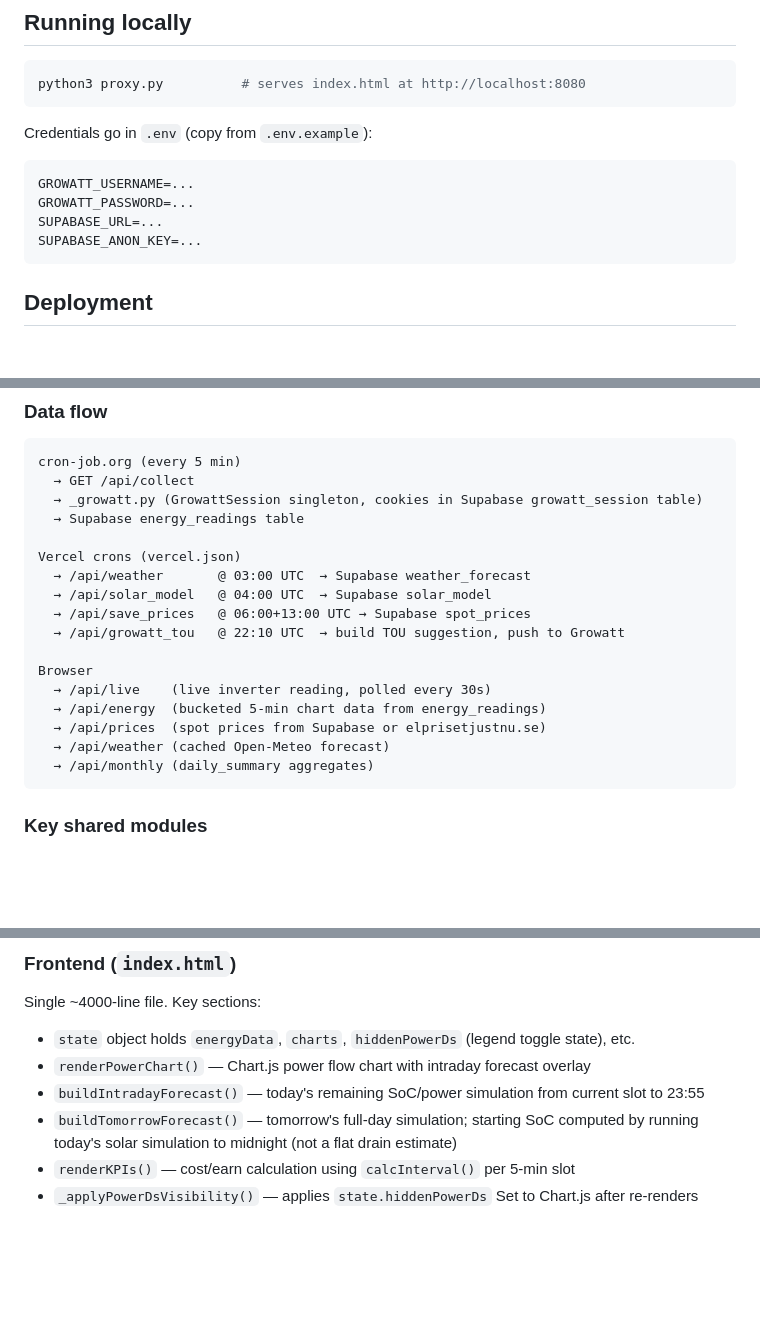
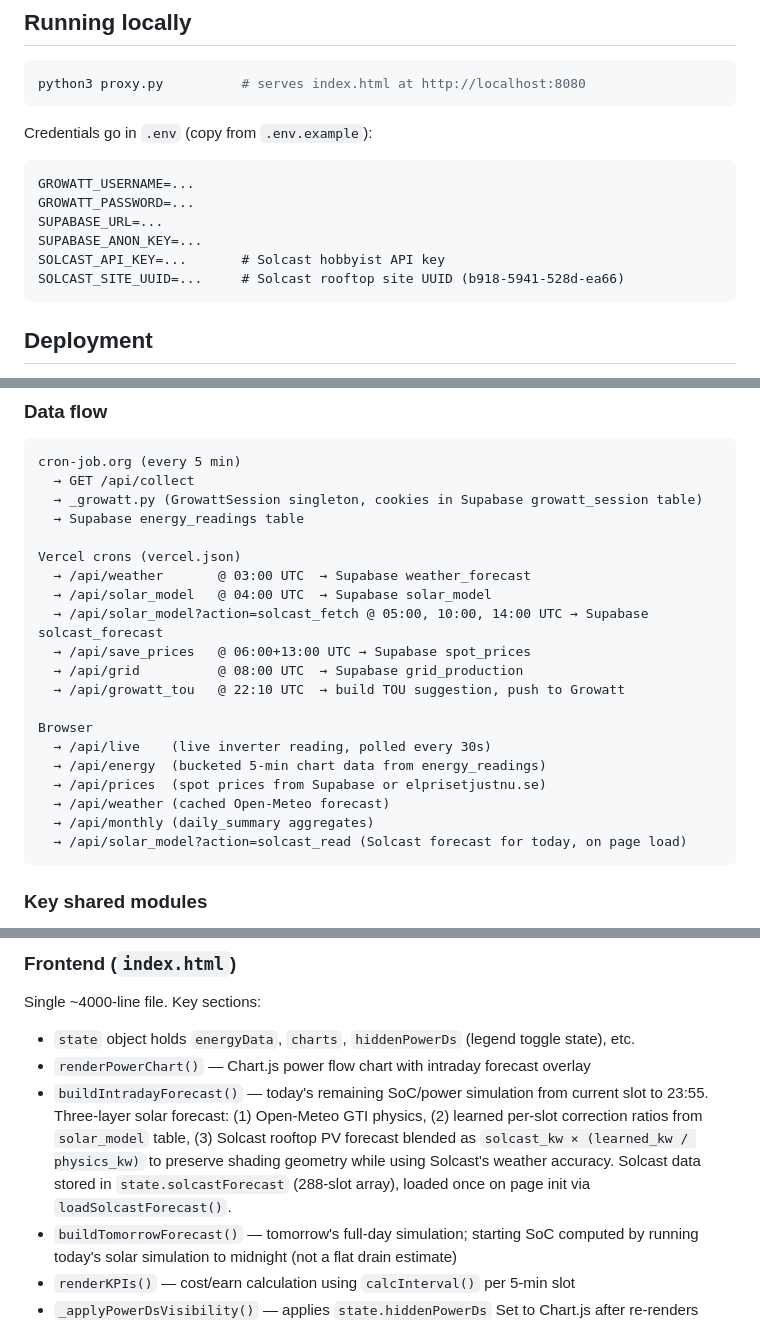
Before and after one commit to olhias-lgtm/Eloptimering, a Markdown page: CLAUDE.md, 3 parts joined by grey strips. GitHub-like rendering; blank space fills up the shorter version.

````diff
--- a/CLAUDE.md
+++ b/CLAUDE.md
@@ -32,6 +32,8 @@ GROWATT_USERNAME=...
 GROWATT_PASSWORD=...
 SUPABASE_URL=...
 SUPABASE_ANON_KEY=...
+SOLCAST_API_KEY=...       # Solcast hobbyist API key
+SOLCAST_SITE_UUID=...     # Solcast rooftop site UUID (b918-5941-528d-ea66)
 ```
 
 ## Deployment
@@ -62,7 +64,9 @@ cron-job.org (every 5 min)
 Vercel crons (vercel.json)
   → /api/weather       @ 03:00 UTC  → Supabase weather_forecast
   → /api/solar_model   @ 04:00 UTC  → Supabase solar_model
+  → /api/solar_model?action=solcast_fetch @ 05:00, 10:00, 14:00 UTC → Supabase solcast_forecast
   → /api/save_prices   @ 06:00+13:00 UTC → Supabase spot_prices
+  → /api/grid          @ 08:00 UTC  → Supabase grid_production
   → /api/growatt_tou   @ 22:10 UTC  → build TOU suggestion, push to Growatt
 
 Browser
@@ -71,6 +75,7 @@ Browser
   → /api/prices  (spot prices from Supabase or elprisetjustnu.se)
   → /api/weather (cached Open-Meteo forecast)
   → /api/monthly (daily_summary aggregates)
+  → /api/solar_model?action=solcast_read (Solcast forecast for today, on page load)
 ```
 
 ### Key shared modules
@@ -98,7 +103,7 @@ Browser
 Single ~4000-line file. Key sections:
 - `state` object holds `energyData`, `charts`, `hiddenPowerDs` (legend toggle state), etc.
 - `renderPowerChart()` — Chart.js power flow chart with intraday forecast overlay
-- `buildIntradayForecast()` — today's remaining SoC/power simulation from current slot to 23:55
+- `buildIntradayForecast()` — today's remaining SoC/power simulation from current slot to 23:55. Three-layer solar forecast: (1) Open-Meteo GTI physics, (2) learned per-slot correction ratios from `solar_model` table, (3) Solcast rooftop PV forecast blended as `solcast_kw × (learned_kw / physics_kw)` to preserve shading geometry while using Solcast's weather accuracy. Solcast data stored in `state.solcastForecast` (288-slot array), loaded once on page init via `loadSolcastForecast()`.
 - `buildTomorrowForecast()` — tomorrow's full-day simulation; starting SoC computed by running today's solar simulation to midnight (not a flat drain estimate)
 - `renderKPIs()` — cost/earn calculation using `calcInterval()` per 5-min slot
 - `_applyPowerDsVisibility()` — applies `state.hiddenPowerDs` Set to Chart.js after re-renders
````
Also changed, not shown: ARCHITECTURE.md (+35 -5 lines).
